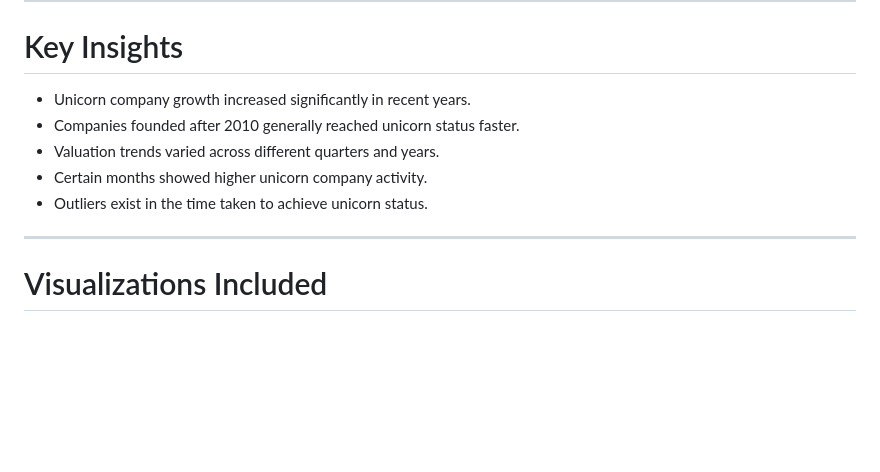
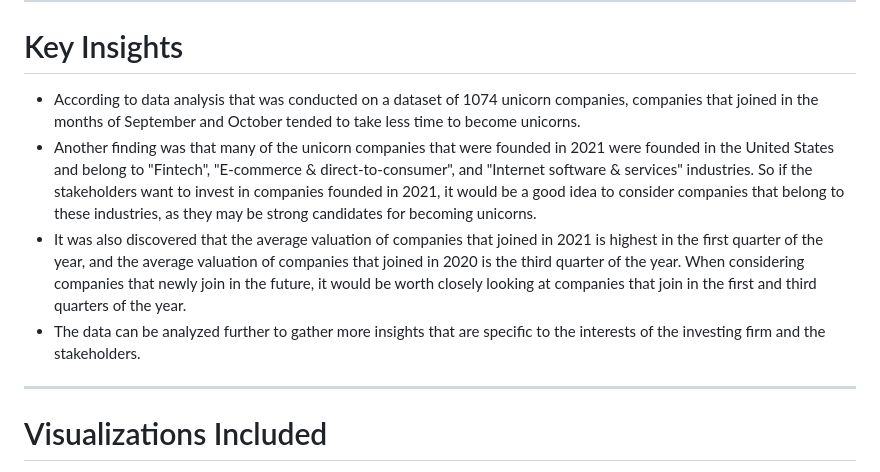
Before and after one commit to udithkidiyoor-netizen/Unicorn-Companies-Analysis, a Markdown page: README.md, the part around the change. Drawn GitHub-style; blank space fills up the shorter version.

```diff
--- a/README.md
+++ b/README.md
@@ -79,11 +79,10 @@ Created visualizations using:
 
 # Key Insights
 
-- Unicorn company growth increased significantly in recent years.
-- Companies founded after 2010 generally reached unicorn status faster.
-- Valuation trends varied across different quarters and years.
-- Certain months showed higher unicorn company activity.
-- Outliers exist in the time taken to achieve unicorn status.
+- According to data analysis that was conducted on a dataset of 1074 unicorn companies, companies that joined in the months of September and October tended to take less time to become unicorns.
+- Another finding was that many of the unicorn companies that were founded in 2021 were founded in the United States and belong to "Fintech", "E-commerce & direct-to-consumer", and "Internet software & services" industries. So if the stakeholders want to invest in companies founded in 2021, it would be a good idea to consider companies that belong to these industries, as they may be strong candidates for becoming unicorns.
+- It was also discovered that the average valuation of companies that joined in 2021 is highest in the first quarter of the year, and the average valuation of companies that joined in 2020 is the third quarter of the year. When considering companies that newly join in the future, it would be worth closely looking at companies that join in the first and third quarters of the year.
+- The data can be analyzed further to gather more insights that are specific to the interests of the investing firm and the stakeholders.
 
 ---
 
```
